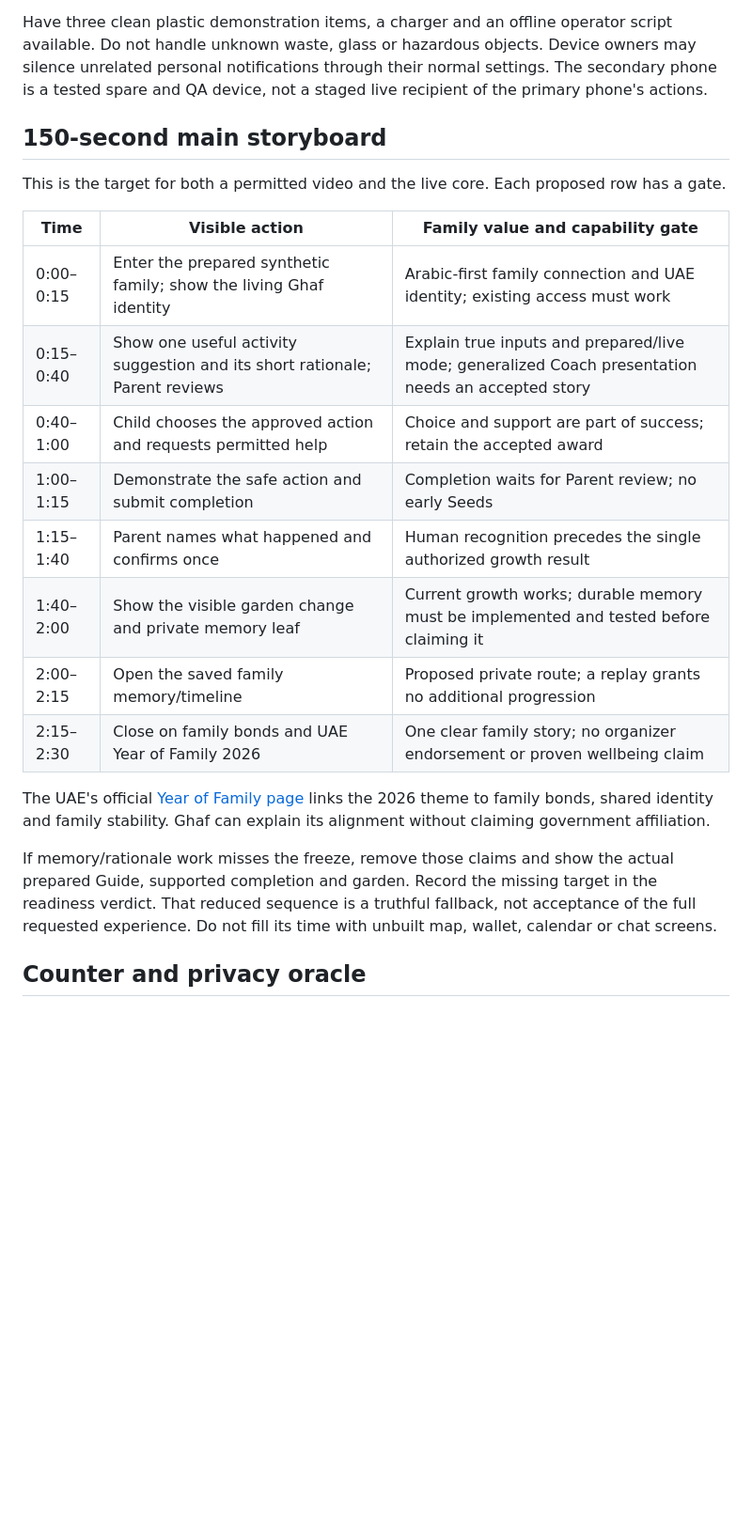
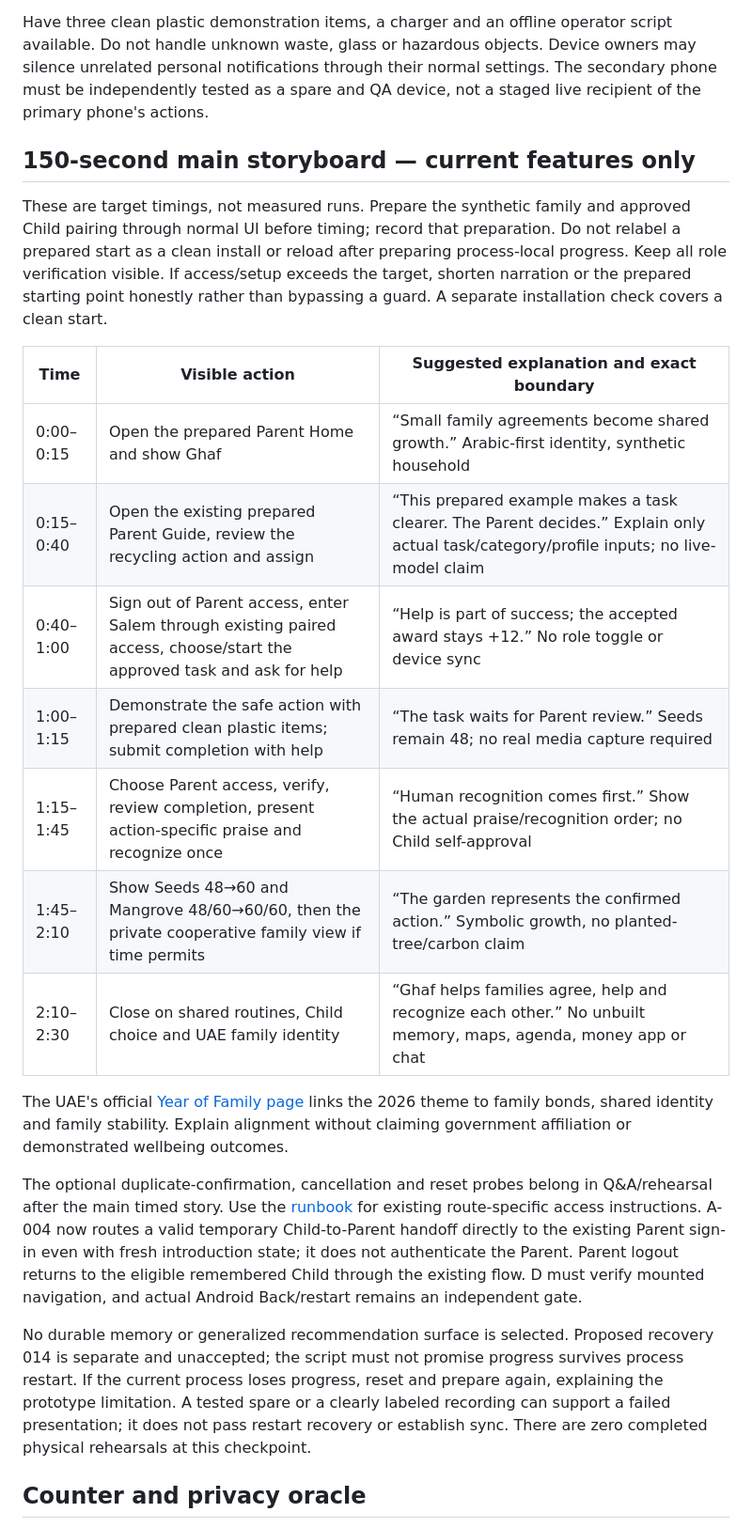
Before and after one commit to abdalrahman-ismaik/Ghaf, a Markdown page: docs/competition-readiness/two-device-demo.md, the part around one of its changes. Shown at 94% size. GitHub-like rendering; blank space fills up the shorter version.

Commit message:
Align competition script with verified local features

```diff
--- a/docs/competition-readiness/two-device-demo.md
+++ b/docs/competition-readiness/two-device-demo.md
@@ -47,32 +48,43 @@ or quietly edit the recording into a claim of uninterrupted live execution.
 
 Have three clean plastic demonstration items, a charger and an offline operator script available.
 Do not handle unknown waste, glass or hazardous objects. Device owners may silence unrelated
-personal notifications through their normal settings. The secondary phone is a tested spare and
+personal notifications through their normal settings. The secondary phone must be independently tested as a spare and
 QA device, not a staged live recipient of the primary phone's actions.
 
-## 150-second main storyboard
+## 150-second main storyboard — current features only
 
-This is the target for both a permitted video and the live core. Each proposed row has a gate.
+These are target timings, not measured runs. Prepare the synthetic family and approved Child
+pairing through normal UI before timing; record that preparation. Do not relabel a prepared start
+as a clean install or reload after preparing process-local progress. Keep all role verification
+visible. If access/setup exceeds the target, shorten narration or the prepared starting point
+honestly rather than bypassing a guard. A separate installation check covers a clean start.
 
-| Time      | Visible action                                                              | Family value and capability gate                                                                   |
-| --------- | --------------------------------------------------------------------------- | -------------------------------------------------------------------------------------------------- |
-| 0:00–0:15 | Enter the prepared synthetic family; show the living Ghaf identity          | Arabic-first family connection and UAE identity; existing access must work                         |
-| 0:15–0:40 | Show one useful activity suggestion and its short rationale; Parent reviews | Explain true inputs and prepared/live mode; generalized Coach presentation needs an accepted story |
-| 0:40–1:00 | Child chooses the approved action and requests permitted help               | Choice and support are part of success; retain the accepted award                                  |
-| 1:00–1:15 | Demonstrate the safe action and submit completion                           | Completion waits for Parent review; no early Seeds                                                 |
-| 1:15–1:40 | Parent names what happened and confirms once                                | Human recognition precedes the single authorized growth result                                     |
-| 1:40–2:00 | Show the visible garden change and private memory leaf                      | Current growth works; durable memory must be implemented and tested before claiming it             |
-| 2:00–2:15 | Open the saved family memory/timeline                                       | Proposed private route; a replay grants no additional progression                                  |
-| 2:15–2:30 | Close on family bonds and UAE Year of Family 2026                           | One clear family story; no organizer endorsement or proven wellbeing claim                         |
+| Time      | Visible action                                                                                                         | Suggested explanation and exact boundary                                                                                                |
+| --------- | ---------------------------------------------------------------------------------------------------------------------- | --------------------------------------------------------------------------------------------------------------------------------------- |
+| 0:00–0:15 | Open the prepared Parent Home and show Ghaf                                                                            | “Small family agreements become shared growth.” Arabic-first identity, synthetic household                                              |
+| 0:15–0:40 | Open the existing prepared Parent Guide, review the recycling action and assign                                        | “This prepared example makes a task clearer. The Parent decides.” Explain only actual task/category/profile inputs; no live-model claim |
+| 0:40–1:00 | Sign out of Parent access, enter Salem through existing paired access, choose/start the approved task and ask for help | “Help is part of success; the accepted award stays +12.” No role toggle or device sync                                                  |
+| 1:00–1:15 | Demonstrate the safe action with prepared clean plastic items; submit completion with help                             | “The task waits for Parent review.” Seeds remain 48; no real media capture required                                                     |
+| 1:15–1:45 | Choose Parent access, verify, review completion, present action-specific praise and recognize once                     | “Human recognition comes first.” Show the actual praise/recognition order; no Child self-approval                                       |
+| 1:45–2:10 | Show Seeds 48→60 and Mangrove 48/60→60/60, then the private cooperative family view if time permits                    | “The garden represents the confirmed action.” Symbolic growth, no planted-tree/carbon claim                                             |
+| 2:10–2:30 | Close on shared routines, Child choice and UAE family identity                                                         | “Ghaf helps families agree, help and recognize each other.” No unbuilt memory, maps, agenda, money app or chat                          |
 
 The UAE's official [Year of Family page](https://u.ae/en/Year-of-family/Family-year-2026) links the
-2026 theme to family bonds, shared identity and family stability. Ghaf can explain its alignment
-without claiming government affiliation.
+2026 theme to family bonds, shared identity and family stability. Explain alignment without
+claiming government affiliation or demonstrated wellbeing outcomes.
 
-If memory/rationale work misses the freeze, remove those claims and show the actual prepared
-Guide, supported completion and garden. Record the missing target in the readiness verdict.
-That reduced sequence is a truthful fallback, not acceptance of the full requested experience.
-Do not fill its time with unbuilt map, wallet, calendar or chat screens.
+The optional duplicate-confirmation, cancellation and reset probes belong in Q&A/rehearsal after
+the main timed story. Use the [runbook](../../DEMO_RUNBOOK.md) for existing route-specific access
+instructions. A-004 now routes a valid temporary Child-to-Parent handoff directly to the existing
+Parent sign-in even with fresh introduction state; it does not authenticate the Parent. Parent
+logout returns to the eligible remembered Child through the existing flow. D must verify mounted
+navigation, and actual Android Back/restart remains an independent gate.
+
+No durable memory or generalized recommendation surface is selected. Proposed recovery 014 is
+separate and unaccepted; the script must not promise progress survives process restart. If the
+current process loses progress, reset and prepare again, explaining the prototype limitation.
+A tested spare or a clearly labeled recording can support a failed presentation; it does not pass
+restart recovery or establish sync. There are zero completed physical rehearsals at this checkpoint.
 
 ## Counter and privacy oracle
 
```
Also changed, not shown: other parts of docs/competition-readiness/two-device-demo.md (+19 -17 lines), docs/competition-readiness/ai-assistance-ledger.md (+21 -3 lines), 1 other file.
